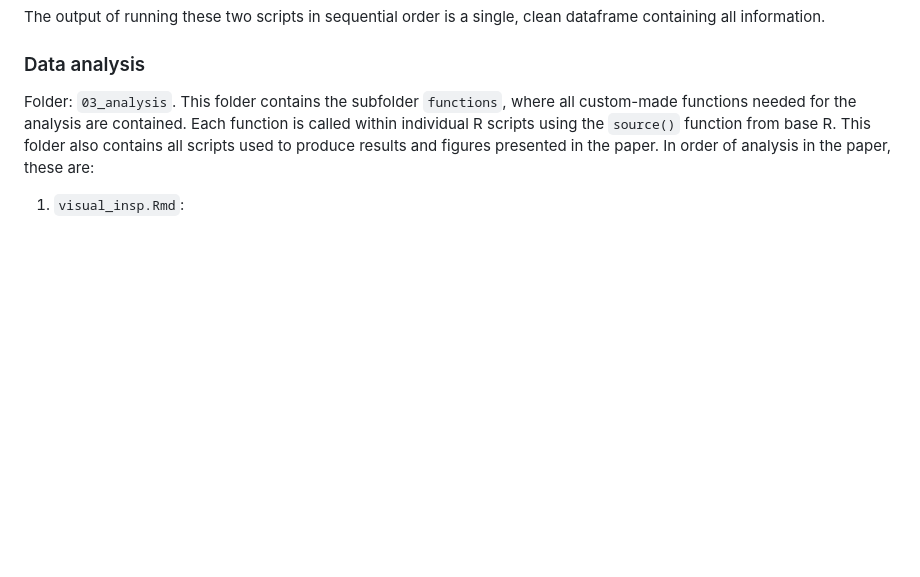
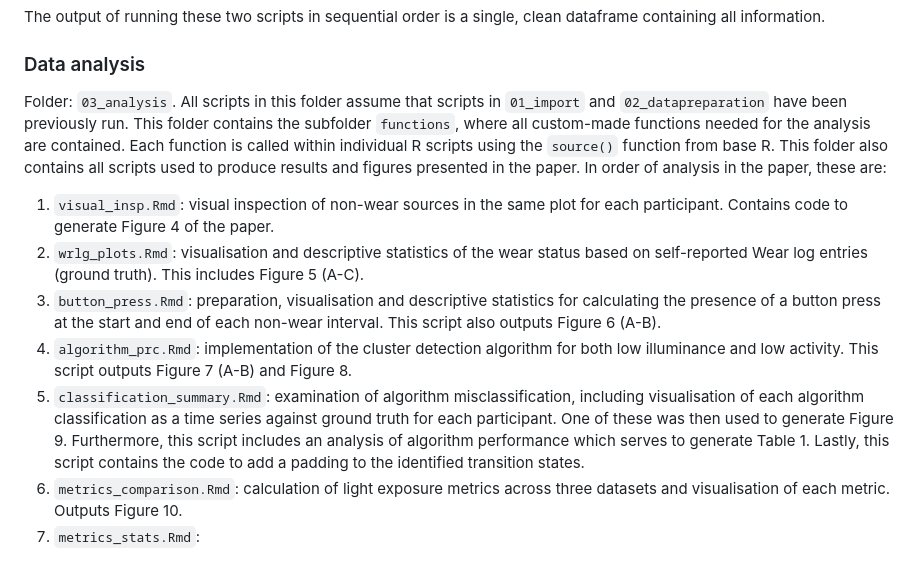
Before and after one commit to tscnlab/GuidolinEtAl_BehavResMethods_2025, a Markdown page: README.md, the part around the change. Rendered like a GitHub page; blank space fills up the shorter version.

```diff
--- a/README.md
+++ b/README.md
@@ -60,7 +60,13 @@ Folder: `02_datapreparation`, contains scripts:
 The output of running these two scripts in sequential order is a single, clean dataframe containing all information.
 
 ### Data analysis
-Folder: `03_analysis`.
+Folder: `03_analysis`. All scripts in this folder assume that scripts in `01_import` and `02_datapreparation` have been previously run.
 This folder contains the subfolder `functions`, where all custom-made functions needed for the analysis are contained. Each function is called within individual R scripts using the `source()` function from base R.
 This folder also contains all scripts used to produce results and figures presented in the paper. In order of analysis in the paper, these are:
-1. `visual_insp.Rmd`:
+1. `visual_insp.Rmd`: visual inspection of non-wear sources in the same plot for each participant. Contains code to generate Figure 4 of the paper.
+2. `wrlg_plots.Rmd`: visualisation and descriptive statistics of the wear status based on self-reported Wear log entries (ground truth). This includes Figure 5 (A-C).
+3. `button_press.Rmd`: preparation, visualisation and descriptive statistics for calculating the presence of a button press at the start and end of each non-wear interval. This script also outputs Figure 6 (A-B).
+4. `algorithm_prc.Rmd`: implementation of the cluster detection algorithm for both low illuminance and low activity. This script outputs Figure 7 (A-B) and Figure 8.
+5. `classification_summary.Rmd`: examination of algorithm misclassification, including visualisation of each algorithm classification as a time series against ground truth for each participant. One of these was then used to generate Figure 9. Furthermore, this script includes an analysis of algorithm performance which serves to generate Table 1. Lastly, this script contains the code to add a padding to the identified transition states.
+6. `metrics_comparison.Rmd`: calculation of light exposure metrics across three datasets and visualisation of each metric. Outputs Figure 10.
+7. `metrics_stats.Rmd`:
```
